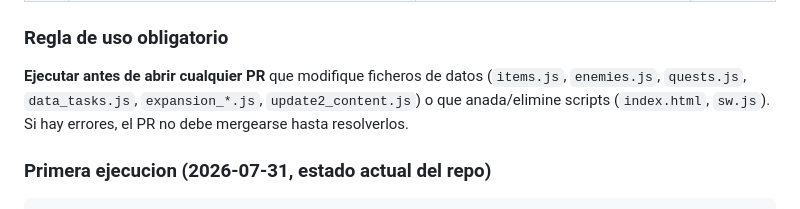
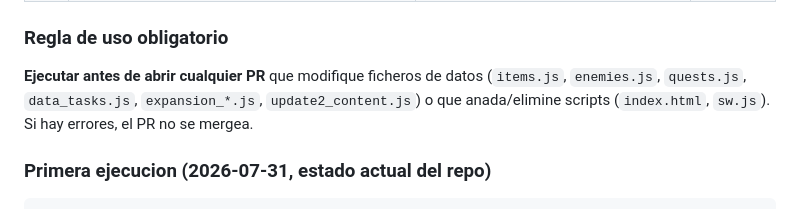
Before and after one commit to final2raven-coder/lifexp, a Markdown page: PROJECT_MAP.md, the part around one of its changes. Drawn GitHub-style.

Commit message:
docs: repair Project Map CI diff

```diff
--- a/PROJECT_MAP.md
+++ b/PROJECT_MAP.md
@@ -469,7 +470,7 @@ La salida muestra el recuento de catalogos cargados, la lista de errores (si los
 
 ### Regla de uso obligatorio
 
-**Ejecutar antes de abrir cualquier PR** que modifique ficheros de datos (`items.js`, `enemies.js`, `quests.js`, `data_tasks.js`, `expansion_*.js`, `update2_content.js`) o que anada/elimine scripts (`index.html`, `sw.js`). Si hay errores, el PR no debe mergearse hasta resolverlos.
+**Ejecutar antes de abrir cualquier PR** que modifique ficheros de datos (`items.js`, `enemies.js`, `quests.js`, `data_tasks.js`, `expansion_*.js`, `update2_content.js`) o que anada/elimine scripts (`index.html`, `sw.js`). Si hay errores, el PR no se mergea.
 
 ### Primera ejecucion (2026-07-31, estado actual del repo)
 
```
Also changed, not shown: other parts of PROJECT_MAP.md (+1 -0 lines).
